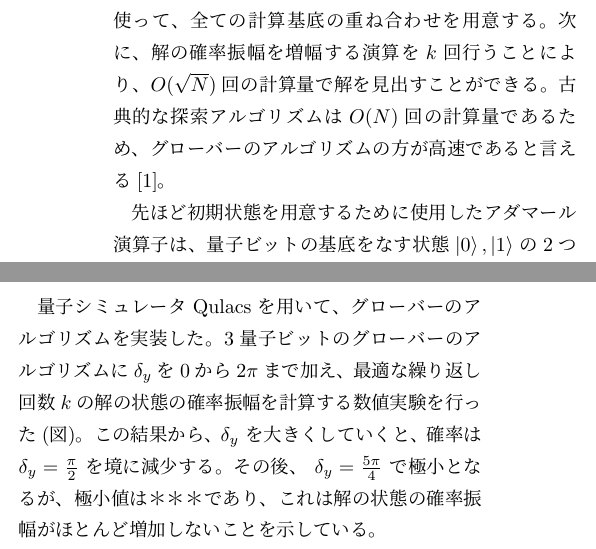
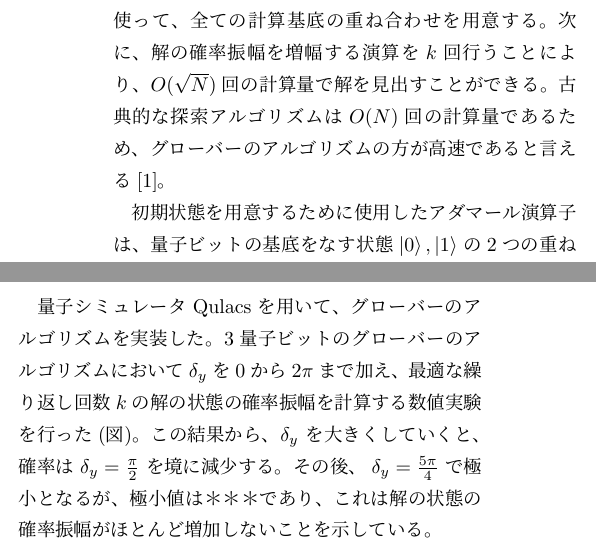
Before and after one commit to KaitoMuraoka/Hadamard-transform-with-misaligned-angles, a LaTeX document (予稿/main.tex): two parts of the columns of the page, joined at a grey line, cut so that both start at the same text. Compiled offline with pLaTeX and dvipdfmx.

Commit message:
全ての修正点を修正

```diff
--- a/予稿/main.tex
+++ b/予稿/main.tex
@@ -1,17 +1,14 @@
 \RequirePackage{plautopatch}
 \RequirePackage[l2tabu, orthodox]{nag}
-
-% \documentclass[platex,dvipdfmx]{jlreq}			% for platex
-% \documentclass[platex,dvipdfmx, twocolumn]{jlreq}			% for platex
 \documentclass[platex,dvipdfmx, twocolumn]{jsarticle}			% for platex
 \usepackage[margin=20mm]{geometry}
-% \documentclass[uplatex,dvipdfmx]{jlreq}		% for uplatex
 \usepackage{graphicx}
 \usepackage{bxtexlogo}
 \usepackage{braket} % ブラケット
 \usepackage{amsmath} % 行列
 \usepackage{url}
 \usepackage{caption}
+\usepackage{comment}
 \pagestyle{empty} % ページ数を非表示
 
 \title{初期状態が不完全なグローバーのアルゴリズムの振る舞いについて}
@@ -36,7 +33,8 @@
 次に、解の確率振幅を増幅する演算を$k$回行うことにより、$O(\sqrt{N})$回の計算量で解を見出すことができる。
 古典的な探索アルゴリズムは$O(N)$回の計算量であるため、グローバーのアルゴリズムの方が高速であると言える\cite{QuantumDojo}。
 
-先ほど初期状態を用意するために使用した
+% 先ほど初期状態を用意するために使用した
+初期状態を用意するために使用した
 アダマール演算子は、量子ビットの基底をなす状態$\ket{0},\ket{1}$の2つの重ね合わせであり、
 \begin{eqnarray*}
     H = \frac{1}{\sqrt{2}}\begin{pmatrix}
@@ -54,20 +51,19 @@
 この演算子は、1量子ビットの任意の$Z-Y$回転行列に分解することができる\cite{QuantumComputingFundamentalsAndPhysicsContacts}。
 本研究では、アダマール演算子$H$に$y$軸方向のズレ$\delta_y$、$z$軸方向のズレ$\delta_z$が生じている時と考える。
 
-% TODO:その他の状態(z軸、y,z軸)も将来書くこと
-
 \section{研究内容と結果}
 量子シミュレータQulacsを用いて、グローバーのアルゴリズムを実装した。
-3量子ビットのグローバーのアルゴリズムに$\delta_y$を$0$から$2\pi$まで加え、
+3量子ビットのグローバーのアルゴリズムにおいて$\delta_y$を$0$から$2\pi$まで加え、
 最適な繰り返し回数$k$の解の状態の確率振幅を計算する数値実験を行った(図)。
 % この結果から、$\frac{\pi}{2}$を境に確率振幅が下がり、$\frac{5}{4}\pi$で極小となり、$\frac{5}{4}\pi$では解の状態の確率振幅がほとんど増加しないことを示している。
 この結果から、$\delta_y$ を大きくしていくと、確率は $\delta_y = \frac{\pi}{2}$ を境に減少する。
 その後、 $\delta_y = \frac{5\pi}{4}$ で極小となるが、極小値は＊＊＊であり、これは解の状態の確率振幅がほとんど増加しないことを示している。
 
-% 卒業研究発表では、図の詳細な説明と、その原因について発表する。
-% 卒業研究発表では、上記の内容と、理想的な繰り返し回数$k_{theory}$を用いて、$k - k_{theory}$とノイズの関係などについて、図の詳細な説明とその原因について議論する。
 卒業研究発表では、上記の内容に加えて、ズレがない場合のグローバーのアルゴリズムとの差について調べた結果を紹介する予定である。
 
+\begin{comment}
+TODO: ここは、予稿の提出ちょっと前までの進捗を踏まえて書き直す
+\end{comment}
 今後の展望として、量子ビット数を増やして同様の計算を行ったり、$z$軸方向のズレ$\delta_z$を加えた計算、$\delta_y$, $\delta_z$の両方を加えた計算を行い、グローバーのアルゴリズムがどれだけ機能するか調べる。
 
 \begin{figure}
```
Also changed, not shown: 予稿/.workspace/main.pdf, 予稿/main.tex (1 more changed lines), 2 other files.
